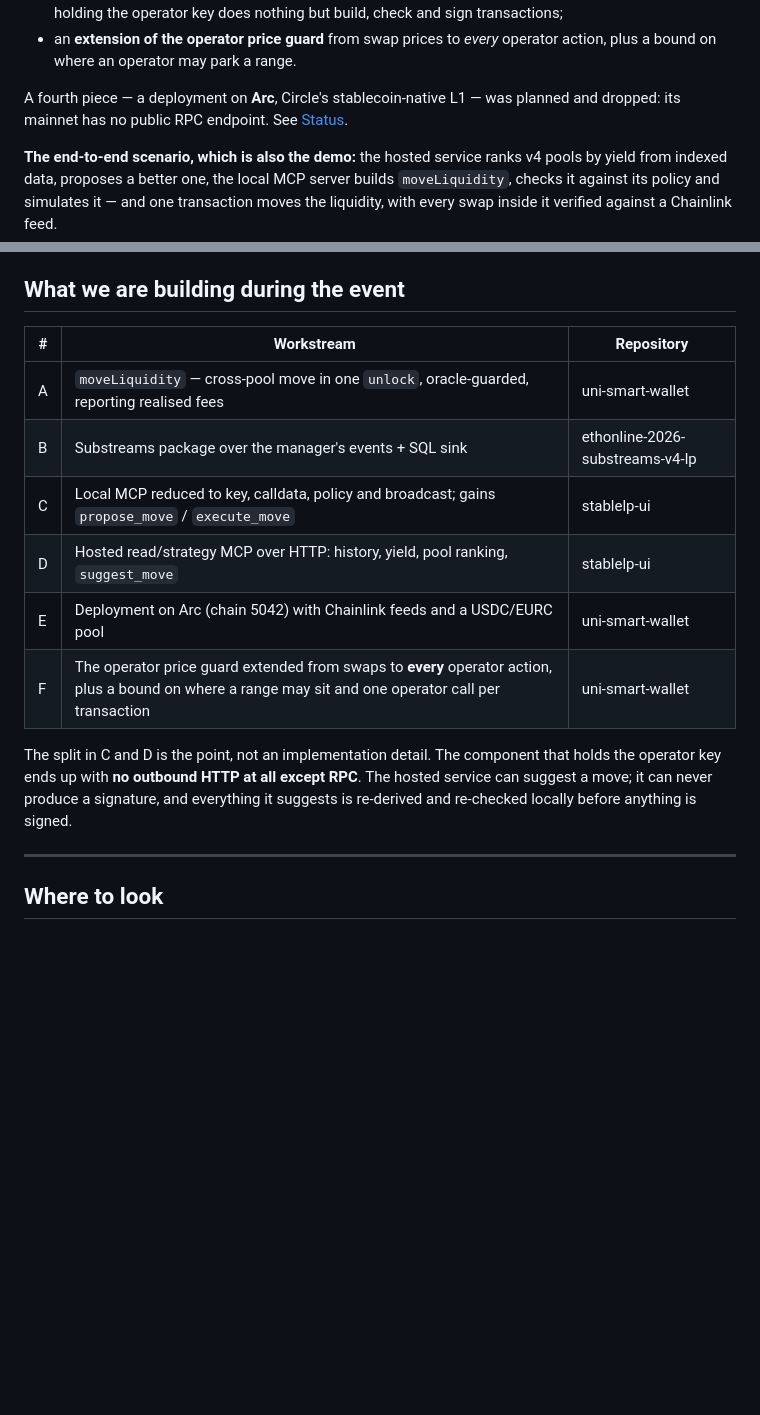
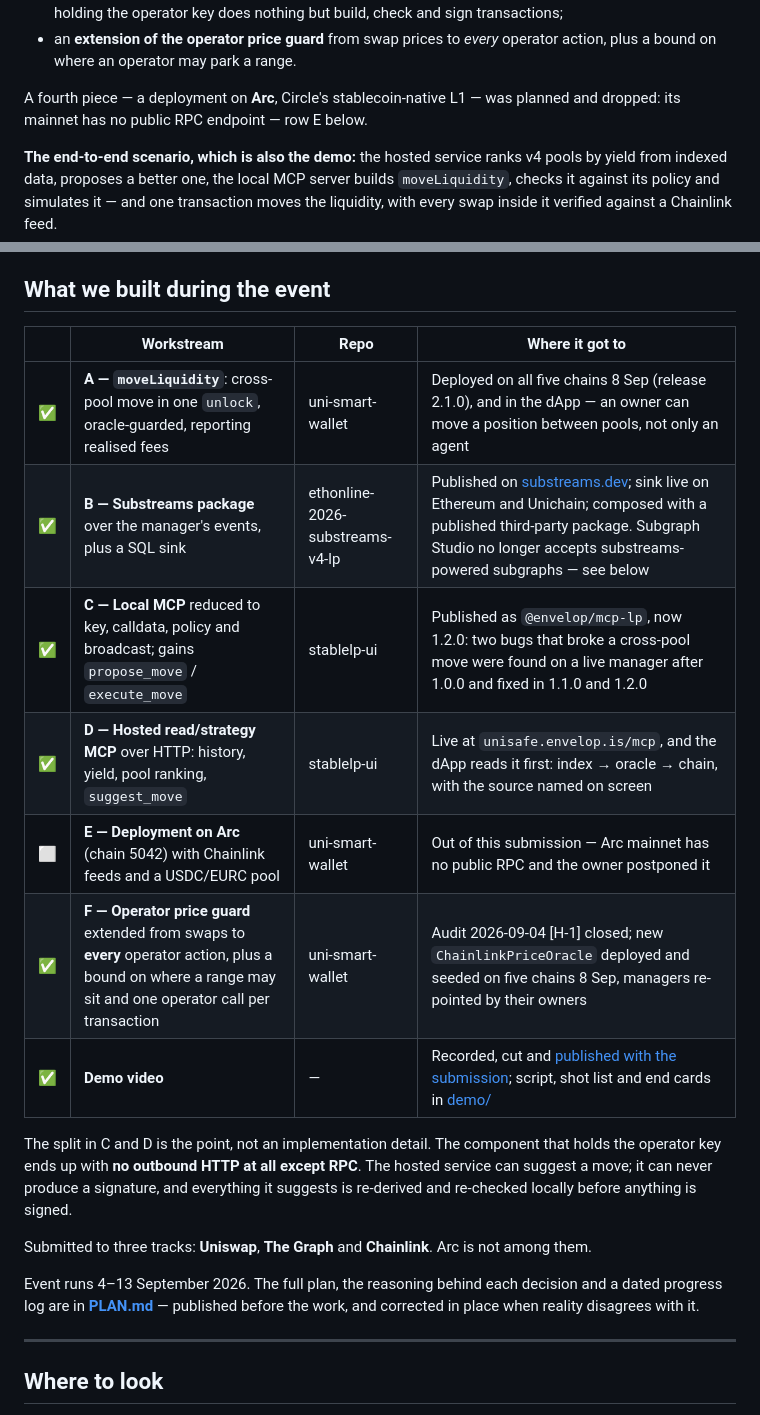
Before and after one commit to dao-envelop/ethonline-2026-unisafe, a Markdown page: README.md, 2 parts joined by grey strips. GitHub-like rendering; blank space fills up the shorter version.

Commit message:
Merge Status into the workstream table — they were the same list twice
Two tables three sections apart both enumerated A-F, one saying what each
workstream was and the other how it ended. Now one table with a check column,
so a reader sees the claim and its state on the same line instead of holding
six letters in their head while scrolling.

Two repairs fall out of it: the Storage bullet had lost the blank line that
separates it from the Chainlink list when the Arc entries were removed, and the
tracks-and-dates paragraphs, which belonged to Status, were left stranded at the
end of "Where to look".

Co-Authored-By: Claude Opus 5 (1M context) <noreply@anthropic.com>
Claude-Session: https://claude.ai/code/session_015pow3n8F8Q2v73xzfWzpvP

```diff
--- a/README.md
+++ b/README.md
@@ -56,7 +56,7 @@ Around that, three supporting pieces:
   on where an operator may park a range.
 
 A fourth piece — a deployment on **Arc**, Circle's stablecoin-native L1 — was planned and dropped:
-its mainnet has no public RPC endpoint. See [Status](#status).
+its mainnet has no public RPC endpoint — row E below.
 
 **The end-to-end scenario, which is also the demo:** the hosted service ranks v4 pools by yield from
 indexed data, proposes a better one, the local MCP server builds `moveLiquidity`, checks it against its
@@ -144,21 +144,28 @@ should not look like a week's work.
   Arbitrum manager since July 2026.
 - **An event indexer** (Envelop oracle) covering five chains, serving position history to the frontend.
 
-## What we are building during the event
+## What we built during the event
 
-| # | Workstream | Repository |
-|---|---|---|
-| A | `moveLiquidity` — cross-pool move in one `unlock`, oracle-guarded, reporting realised fees | uni-smart-wallet |
-| B | Substreams package over the manager's events + SQL sink | ethonline-2026-substreams-v4-lp |
-| C | Local MCP reduced to key, calldata, policy and broadcast; gains `propose_move` / `execute_move` | stablelp-ui |
-| D | Hosted read/strategy MCP over HTTP: history, yield, pool ranking, `suggest_move` | stablelp-ui |
-| E | Deployment on Arc (chain 5042) with Chainlink feeds and a USDC/EURC pool | uni-smart-wallet |
-| F | The operator price guard extended from swaps to **every** operator action, plus a bound on where a range may sit and one operator call per transaction | uni-smart-wallet |
+| | Workstream | Repo | Where it got to |
+|---|---|---|---|
+| ✅ | **A — `moveLiquidity`**: cross-pool move in one `unlock`, oracle-guarded, reporting realised fees | uni-smart-wallet | Deployed on all five chains 8 Sep (release 2.1.0), and in the dApp — an owner can move a position between pools, not only an agent |
+| ✅ | **B — Substreams package** over the manager's events, plus a SQL sink | ethonline-2026-substreams-v4-lp | Published on [substreams.dev](https://substreams.dev/packages/envelop-lp-v4); sink live on Ethereum and Unichain; composed with a published third-party package. Subgraph Studio no longer accepts substreams-powered subgraphs — see below |
+| ✅ | **C — Local MCP** reduced to key, calldata, policy and broadcast; gains `propose_move` / `execute_move` | stablelp-ui | Published as `@envelop/mcp-lp`, now 1.2.0: two bugs that broke a cross-pool move were found on a live manager after 1.0.0 and fixed in 1.1.0 and 1.2.0 |
+| ✅ | **D — Hosted read/strategy MCP** over HTTP: history, yield, pool ranking, `suggest_move` | stablelp-ui | Live at `unisafe.envelop.is/mcp`, and the dApp reads it first: index → oracle → chain, with the source named on screen |
+| ⬜ | **E — Deployment on Arc** (chain 5042) with Chainlink feeds and a USDC/EURC pool | uni-smart-wallet | Out of this submission — Arc mainnet has no public RPC and the owner postponed it |
+| ✅ | **F — Operator price guard** extended from swaps to **every** operator action, plus a bound on where a range may sit and one operator call per transaction | uni-smart-wallet | Audit 2026-09-04 [H-1] closed; new `ChainlinkPriceOracle` deployed and seeded on five chains 8 Sep, managers re-pointed by their owners |
+| ✅ | **Demo video** | — | Recorded, cut and [published with the submission](https://ethglobal.com/showcase/unisafe-xndpd); script, shot list and end cards in [demo/](demo/) |
 
 The split in C and D is the point, not an implementation detail. The component that holds the operator
 key ends up with **no outbound HTTP at all except RPC**. The hosted service can suggest a move; it can
 never produce a signature, and everything it suggests is re-derived and re-checked locally before
 anything is signed.
+
+Submitted to three tracks: **Uniswap**, **The Graph** and **Chainlink**. Arc is not among them.
+
+Event runs 4–13 September 2026. The full plan, the reasoning behind each decision and a dated progress
+log are in **[PLAN.md](PLAN.md)** — published before the work, and corrected in place when reality
+disagrees with it.
 
 ---
 
```
Also changed, not shown: other parts of README.md (+1 -18 lines).
